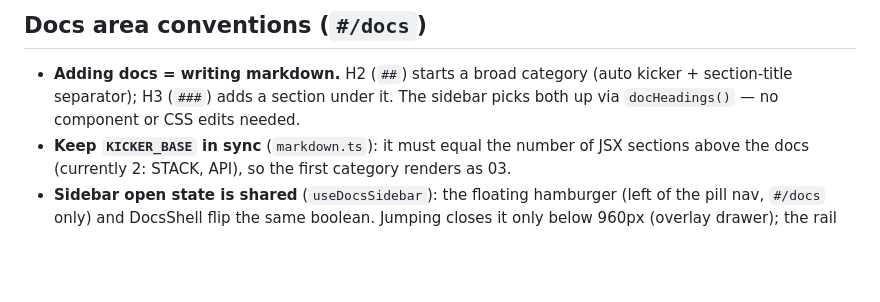
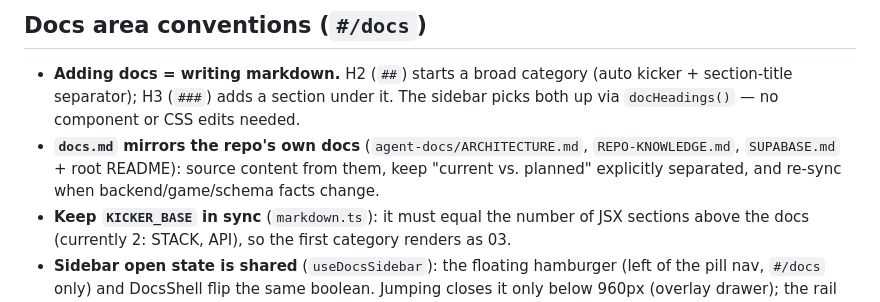
Before and after one commit to tanishworks/tagg, a Markdown page: website/AGENTS.md, the part around the change. Rendered like a GitHub page; blank space fills up the shorter version.

```diff
--- a/website/AGENTS.md
+++ b/website/AGENTS.md
@@ -64,6 +64,7 @@ Live URL: https://tanishworks.github.io/tagg/ (`base: '/tagg/'` in `vite.config.
 ## Docs area conventions (`#/docs`)
 
 - **Adding docs = writing markdown.** H2 (`##`) starts a broad category (auto kicker + section-title separator); H3 (`###`) adds a section under it. The sidebar picks both up via `docHeadings()` — no component or CSS edits needed.
+- **`docs.md` mirrors the repo's own docs** (`agent-docs/ARCHITECTURE.md`, `REPO-KNOWLEDGE.md`, `SUPABASE.md` + root README): source content from them, keep "current vs. planned" explicitly separated, and re-sync when backend/game/schema facts change.
 - **Keep `KICKER_BASE` in sync** (`markdown.ts`): it must equal the number of JSX sections above the docs (currently 2: STACK, API), so the first category renders as 03.
 - **Sidebar open state is shared** (`useDocsSidebar`): the floating hamburger (left of the pill nav, `#/docs` only) and DocsShell flip the same boolean. Jumping closes it only below 960px (overlay drawer); the rail persists on wide screens.
 - Keep the `DOC_SECTIONS` list in `Docs.tsx` in sync with JSX section ids (`stack`, `api`) and their `level` (0 = category, 1 = section) if you add headings outside the markdown.
```
Also changed, not shown: website/README.md (+10 -3 lines), 1 other file.
